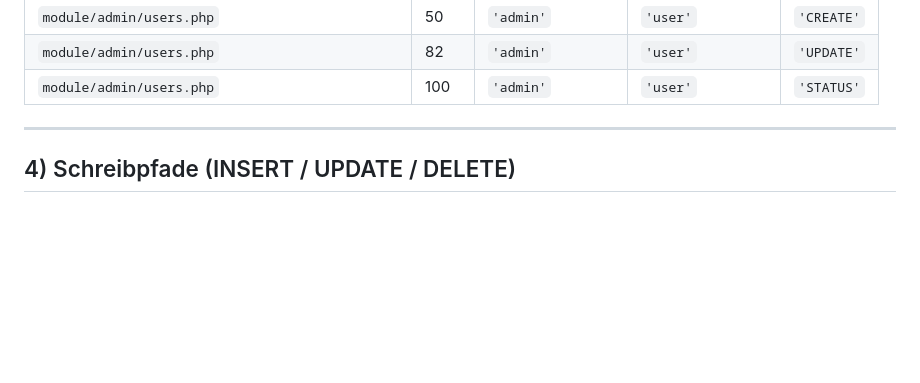
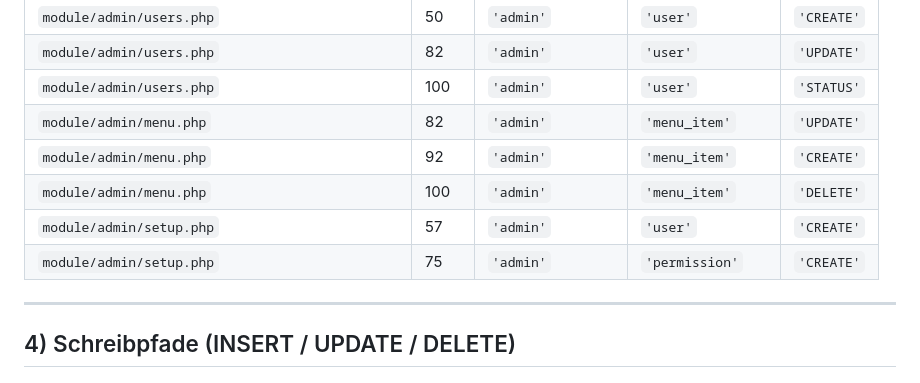
Before and after one commit to joschi240/asset_github, a Markdown page: docs/audit_log_analyse.md, the part around one of its changes. GitHub-like rendering; blank space fills up the shorter version.

```diff
--- a/docs/audit_log_analyse.md
+++ b/docs/audit_log_analyse.md
@@ -117,6 +123,11 @@ CREATE TABLE IF NOT EXISTS core_audit_log (
 | `module/admin/users.php` | 50 | `'admin'` | `'user'` | `'CREATE'` |
 | `module/admin/users.php` | 82 | `'admin'` | `'user'` | `'UPDATE'` |
 | `module/admin/users.php` | 100 | `'admin'` | `'user'` | `'STATUS'` |
+| `module/admin/menu.php` | 82 | `'admin'` | `'menu_item'` | `'UPDATE'` |
+| `module/admin/menu.php` | 92 | `'admin'` | `'menu_item'` | `'CREATE'` |
+| `module/admin/menu.php` | 100 | `'admin'` | `'menu_item'` | `'DELETE'` |
+| `module/admin/setup.php` | 57 | `'admin'` | `'user'` | `'CREATE'` |
+| `module/admin/setup.php` | 75 | `'admin'` | `'permission'` | `'CREATE'` |
 
 ---
 
```
Also changed, not shown: other parts of docs/audit_log_analyse.md (+43 -34 lines), docs/ARCHITECTURE.md (+4 -3 lines), docs/WARTUNG_LOGIK.md (+42 -52 lines).
